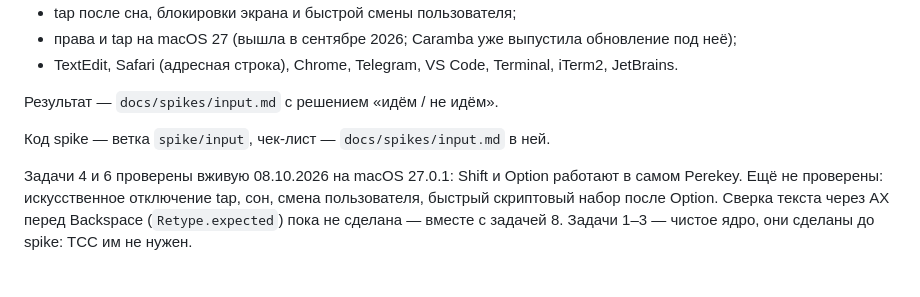
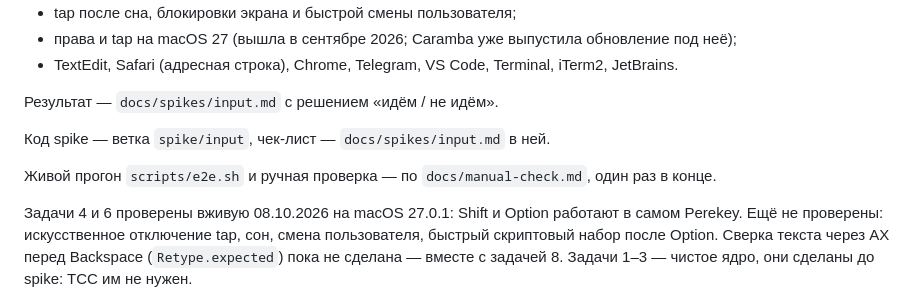
Before and after one commit to tlgnkl/perekey, a Markdown page: docs/PLAN.md, the part around one of its changes. Rendered like a GitHub page; blank space fills up the shorter version.

```diff
--- a/docs/PLAN.md
+++ b/docs/PLAN.md
@@ -496,6 +496,9 @@ Caps Lock — отдельная настройка (см. ниже).
 
 Код spike — ветка `spike/input`, чек-лист — `docs/spikes/input.md` в ней.
 
+Живой прогон `scripts/e2e.sh` и ручная проверка — по `docs/manual-check.md`,
+один раз в конце.
+
 Задачи 4 и 6 проверены вживую 08.10.2026 на macOS 27.0.1: Shift и Option
 работают в самом Perekey. Ещё не проверены: искусственное отключение tap,
 сон, смена пользователя, быстрый скриптовый набор после Option. Сверка текста
```
Also changed, not shown: other parts of docs/PLAN.md (+6 -6 lines).
